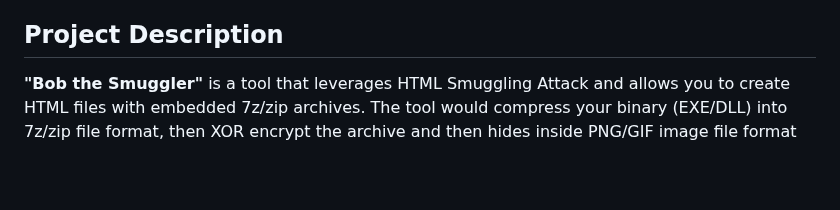
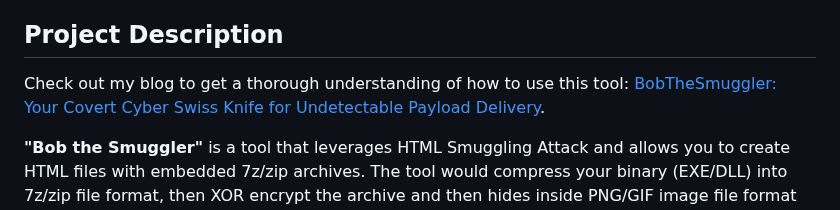
Before and after one commit to TheCyb3rAlpha/BobTheSmuggler, a Markdown page: README.md, the part around the change. Drawn GitHub-style; blank space fills up the shorter version.

```diff
--- a/README.md
+++ b/README.md
@@ -6,6 +6,8 @@
 _Jan 15th, 2024 - **Support for multi-file compression has been added**. If you have multiple files generated for your final payload (e.g., DLL-Sideloading files or multi-stage delivery files), you can now use the '-i' option to specify the directory path. If a directory path is provided, BobTheSmuggler will automatically archive all the files in that directory, XOR encrypt the archive, and embed it inside PNG/GIF._
 
 ## Project Description
+
+Check out my blog to get a thorough understanding of how to use this tool: [BobTheSmuggler: Your Covert Cyber Swiss Knife for Undetectable Payload Delivery](https://medium.com/@TheCyb3rAlpha/bobthesmuggler-your-covert-cyber-swiss-knife-for-undetectable-payload-delivery-bc84f3037522).
 
 **"Bob the Smuggler"** is a tool that leverages HTML Smuggling Attack and allows you to create HTML files with embedded 7z/zip archives. The tool would compress your binary (EXE/DLL) into 7z/zip file format, then XOR encrypt the archive and then hides inside PNG/GIF image file format (Image Polyglots). The JavaScript embedded within the HTML will download the PNG/GIF file and store it in the cache. Following this, the JavaScript will extract the data embedded in the PNG/GIF, assemble it, perform XOR decryption, and then store it as an in-memory blob.
 
```
